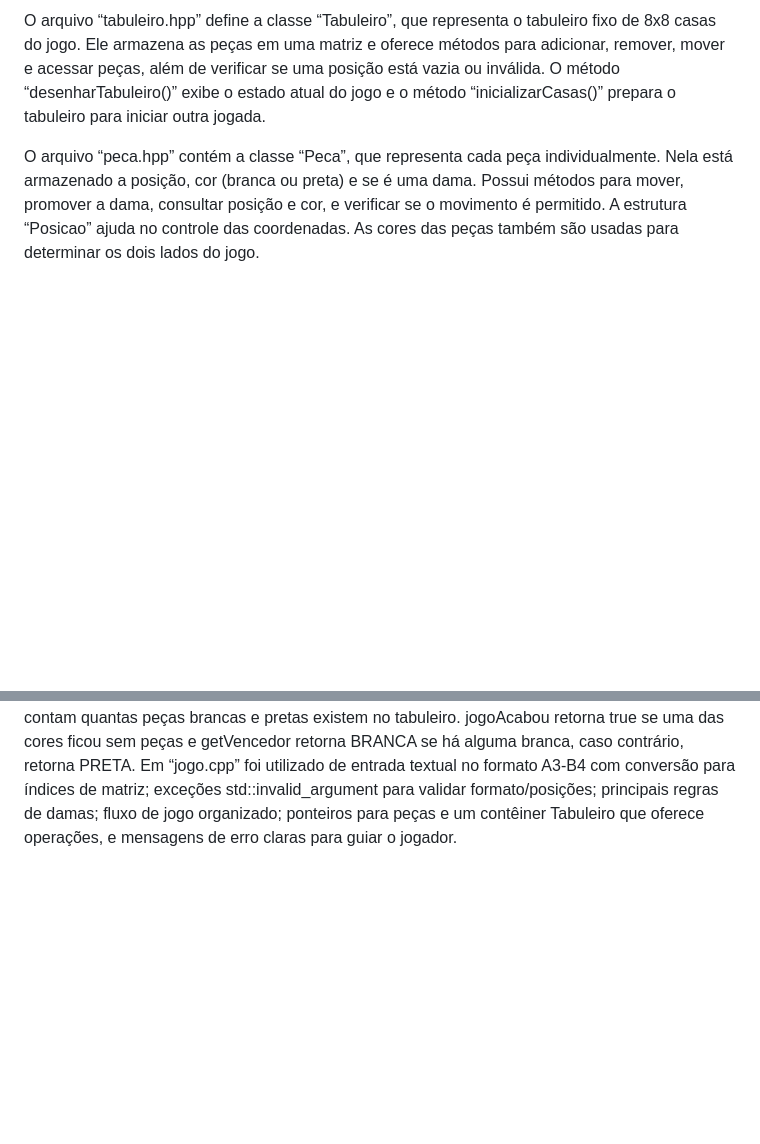
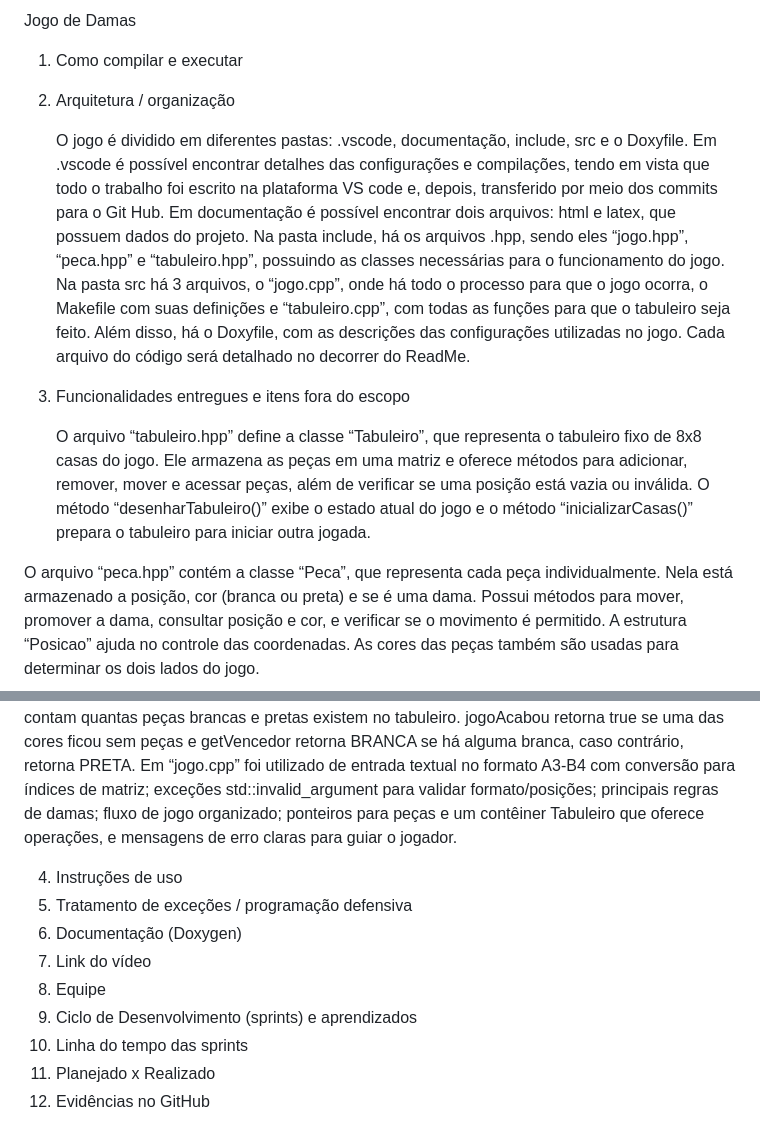
Before and after one commit to ana-versieux/JogoDeDamas_TrabalhoPDS2, a Markdown page: README.md, 2 parts joined by grey strips. GitHub-like rendering; blank space fills up the shorter version.

```diff
--- a/README.md
+++ b/README.md
@@ -1,4 +1,12 @@
-O arquivo “tabuleiro.hpp” define a classe “Tabuleiro”, que representa o tabuleiro fixo de 8x8 casas do jogo. Ele armazena as peças em uma matriz e oferece métodos para adicionar, remover, mover e acessar peças, além de verificar se uma posição está vazia ou inválida. O método “desenharTabuleiro()” exibe o estado atual do jogo e o método “inicializarCasas()” prepara o tabuleiro para iniciar outra jogada.
+Jogo de Damas
+1) Como compilar e executar
+2) Arquitetura / organização
+
+   O jogo é dividido em diferentes pastas: .vscode, documentação, include, src e o Doxyfile. Em .vscode é possível encontrar detalhes das configurações e compilações, tendo em vista que todo o trabalho foi escrito na plataforma VS code e, depois, transferido por meio dos commits para o Git Hub. Em documentação é possível encontrar dois arquivos: html e latex, que possuem dados do projeto. Na pasta include, há os arquivos .hpp, sendo eles “jogo.hpp”, “peca.hpp” e “tabuleiro.hpp”, possuindo as classes necessárias para o funcionamento do jogo. Na pasta src há 3 arquivos, o “jogo.cpp”, onde há todo o processo para que o jogo ocorra, o Makefile com suas definições e “tabuleiro.cpp”, com todas as funções para que o tabuleiro seja feito. Além disso, há o Doxyfile, com as descrições das configurações utilizadas no jogo. Cada arquivo do código será detalhado no decorrer do ReadMe.
+
+3) Funcionalidades entregues e itens fora do escopo
+
+   O arquivo “tabuleiro.hpp” define a classe “Tabuleiro”, que representa o tabuleiro fixo de 8x8 casas do jogo. Ele armazena as peças em uma matriz e oferece métodos para adicionar, remover, mover e acessar peças, além de verificar se uma posição está vazia ou inválida. O método “desenharTabuleiro()” exibe o estado atual do jogo e o método “inicializarCasas()” prepara o tabuleiro para iniciar outra jogada.
 
 O arquivo “peca.hpp” contém a classe “Peca”, que representa cada peça individualmente. Nela está armazenado a posição, cor (branca ou preta) e se é uma dama. Possui métodos para mover, promover a dama, consultar posição e cor, e verificar se o movimento é permitido. A estrutura “Posicao” ajuda no controle das coordenadas. As cores das peças também são usadas para determinar os dois lados do jogo.
 
@@ -15,3 +23,13 @@ Em validarEntrada, é garantido que o formato está em sua forma correta, utiliz
 Em aplicarJogada, é calculada a direção e caminho da orig ao dest. A primeira peça encontrada no caminho, caso houver, é removida, efetivando a captura. Por fim, chama tabuleiro_.moverPeca. Em alterarTurno() há uma troca de Branca <-> Preta. Em transformarEmDama, se a peça não é dama, a branca vira dama quando alcançar y == TAMANHO_TABULEIRO -1 e a preta vira dama quando alcançar y == 0; Peca -> setToDama é chamado e uma mensagem é imprimida.
 Em jogoAcabou() const e getVencedor() const, ambos contam quantas peças brancas e pretas existem no tabuleiro. jogoAcabou retorna true se uma das cores ficou sem peças e getVencedor retorna BRANCA se há alguma branca, caso contrário, retorna PRETA.
 Em “jogo.cpp” foi utilizado de entrada textual no formato A3-B4 com conversão para índices de matriz; exceções std::invalid_argument para validar formato/posições; principais regras de damas; fluxo de jogo organizado; ponteiros para peças e um contêiner Tabuleiro que oferece operações, e mensagens de erro claras para guiar o jogador.
+
+4) Instruções de uso
+5) Tratamento de exceções / programação defensiva
+6) Documentação (Doxygen)
+7) Link do vídeo
+8) Equipe
+9) Ciclo de Desenvolvimento (sprints) e aprendizados
+10) Linha do tempo das sprints
+11) Planejado x Realizado
+12) Evidências no GitHub
```
